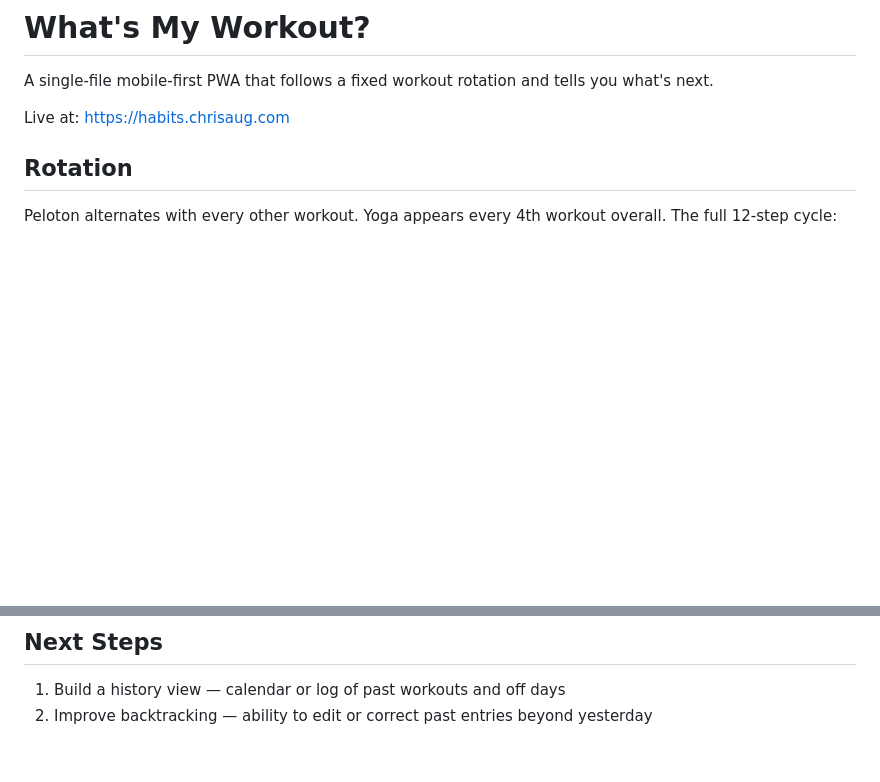
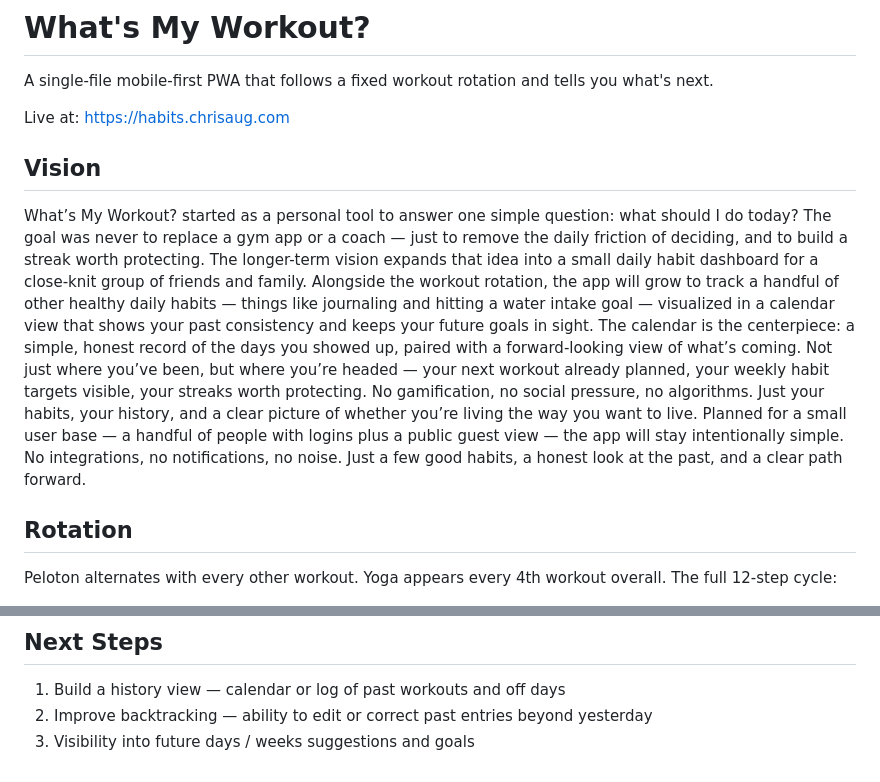
Before and after one commit to chrisaug21/habits, a Markdown page: README.md, 2 parts joined by grey strips. Rendered like a GitHub page; blank space fills up the shorter version.

Commit message:
Update README.md with vision statement

```diff
--- a/README.md
+++ b/README.md
@@ -3,6 +3,12 @@
 A single-file mobile-first PWA that follows a fixed workout rotation and tells you what's next.
 
 Live at: https://habits.chrisaug.com
+
+## Vision
+What’s My Workout? started as a personal tool to answer one simple question: what should I do today? The goal was never to replace a gym app or a coach — just to remove the daily friction of deciding, and to build a streak worth protecting.
+The longer-term vision expands that idea into a small daily habit dashboard for a close-knit group of friends and family. Alongside the workout rotation, the app will grow to track a handful of other healthy daily habits — things like journaling and hitting a water intake goal — visualized in a calendar view that shows your past consistency and keeps your future goals in sight.
+The calendar is the centerpiece: a simple, honest record of the days you showed up, paired with a forward-looking view of what’s coming. Not just where you’ve been, but where you’re headed — your next workout already planned, your weekly habit targets visible, your streaks worth protecting. No gamification, no social pressure, no algorithms. Just your habits, your history, and a clear picture of whether you’re living the way you want to live.
+Planned for a small user base — a handful of people with logins plus a public guest view — the app will stay intentionally simple. No integrations, no notifications, no noise. Just a few good habits, a honest look at the past, and a clear path forward.
 
 ## Rotation
 
@@ -80,3 +86,4 @@ Requires `apple-touch-icon.png` (180×180 PNG, generated from `icon.svg`) for a
 
 1. Build a history view — calendar or log of past workouts and off days
 2. Improve backtracking — ability to edit or correct past entries beyond yesterday
+3. Visibility into future days / weeks suggestions and goals
```
